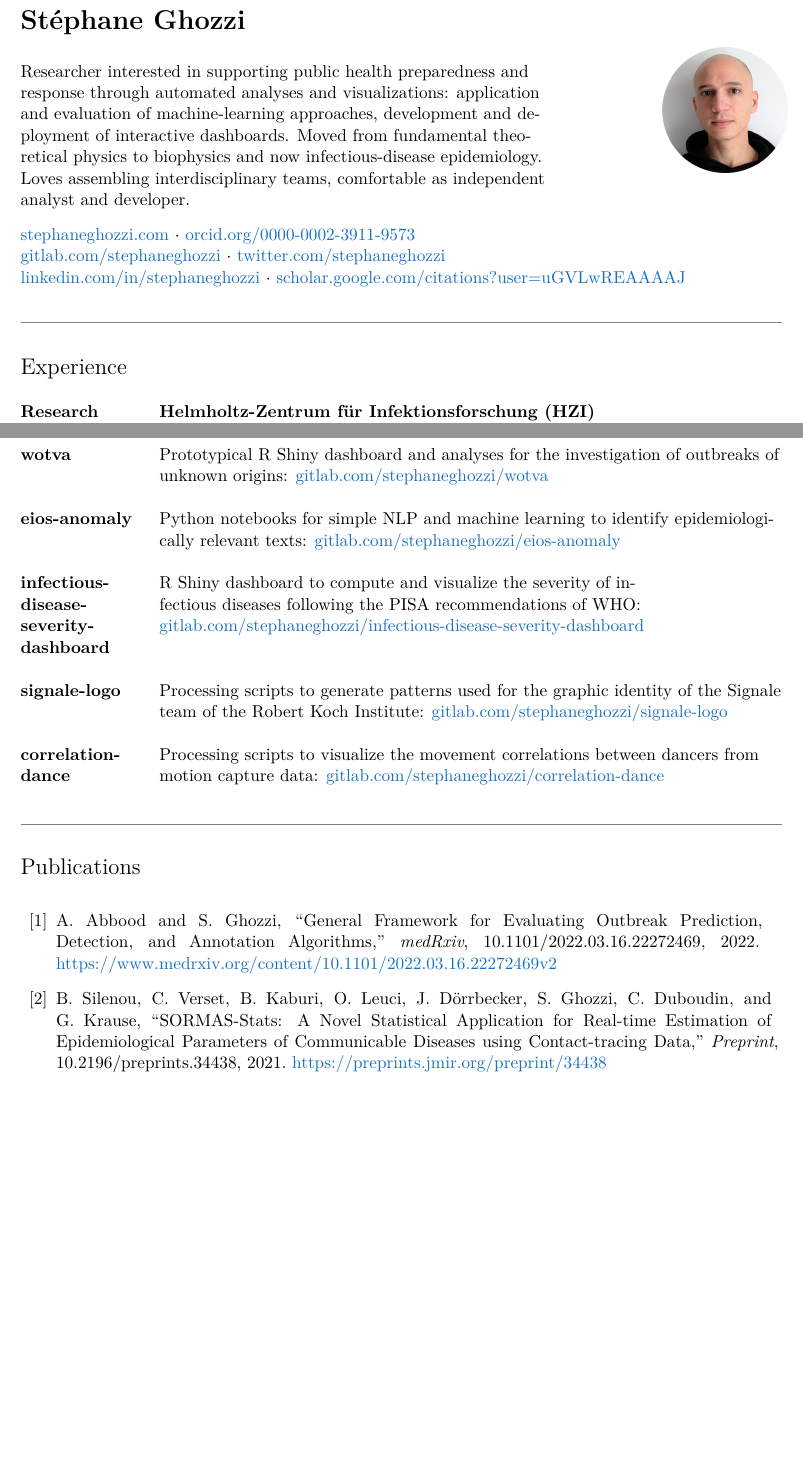
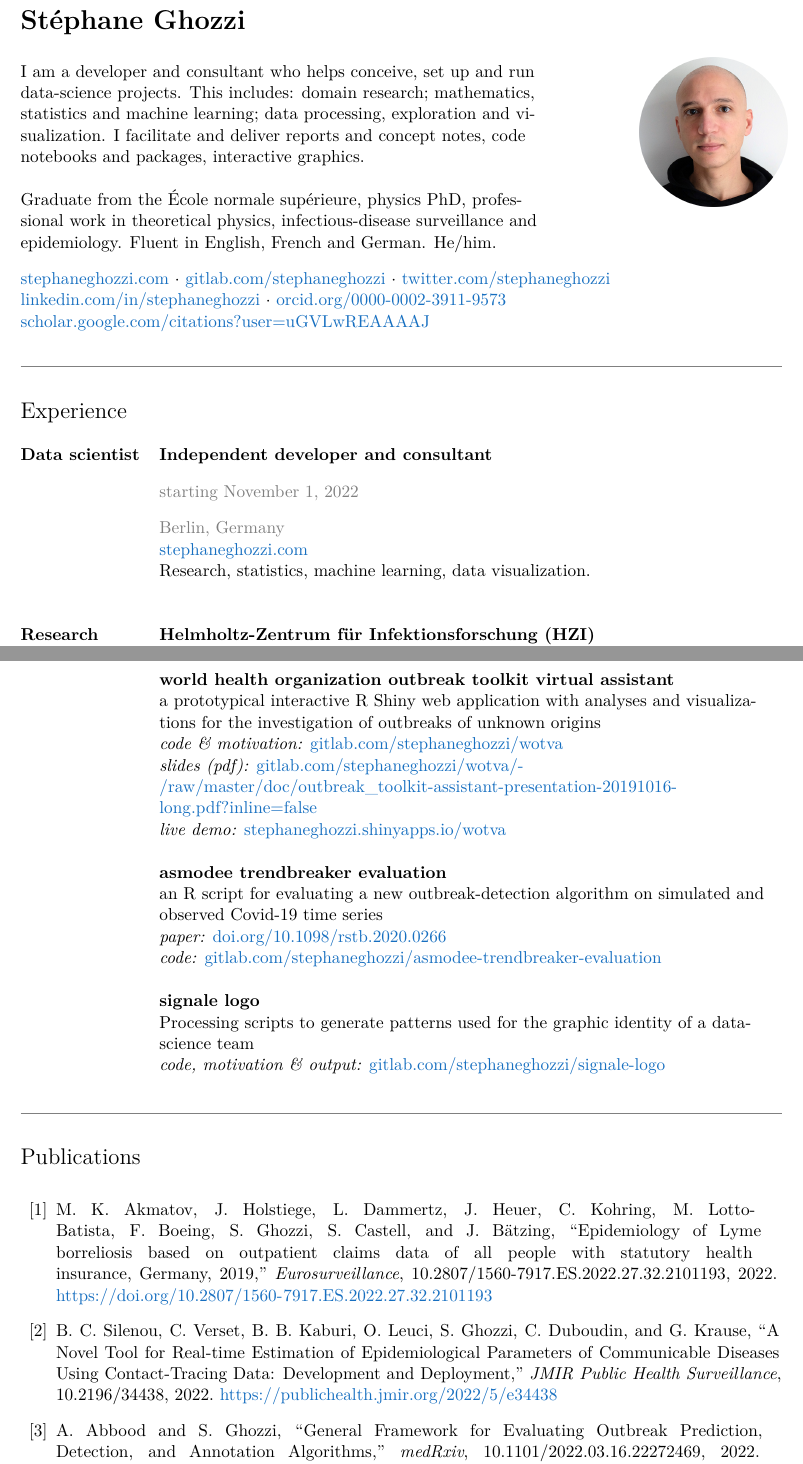
Before and after one commit to stephaneghozzi/cv-application, a LaTeX CV (cv-ghozzi.tex, which reads publications_ghozzi.bib): two parts of pages 1 and 6 of 7 before the commit and two parts of pages 1 and 7 of 8 after it, joined at a grey line, cut so that both start at the same text, the shorter picture padded with empty space. Compiled offline with pdfLaTeX.

Commit message:
updates CV

```diff
--- a/cv-ghozzi.tex
+++ b/cv-ghozzi.tex
@@ -91,18 +91,22 @@
 
    \normalsize
    \vspace{1.5em}
-   \noindent Researcher interested in supporting public health preparedness and response through automated analyses and visualizations: application and evaluation of machine-learning approaches, development and deployment of interactive dashboards. Moved from fundamental theoretical physics to biophysics and now infectious-disease epidemiology. Loves assembling interdisciplinary teams, comfortable as independent analyst and developer.
+   \noindent I am a developer and consultant who helps conceive, set up and run data-science projects. This includes: domain research; mathematics, statistics and machine learning; data processing, exploration and visualization. I facilitate and deliver reports and concept notes, code notebooks and packages, interactive graphics.
+
+   ~\\
+
+   Graduate from the {\'{E}}cole normale sup{\'{e}}rieure, physics PhD, professional work in theoretical physics, infectious-disease surveillance and epidemiology. Fluent in English, French and German. He/him.
+
 \end{minipage}
 \begin{minipage}{0.3\linewidth}
    \begin{center}
-      \includegraphics[width=0.55\textwidth,right]{GHOZZI-Stephane-portrait-2020-cropped-circle-nobackground-lr.png}
+      \includegraphics[width=0.65\textwidth,right]{GHOZZI-Stephane-portrait-2020-cropped-circle-nobackground-lr.png}
    \end{center}
 \end{minipage}
 
 \vspace{1em}
 
-\href{https://www.stephaneghozzi.com}{stephaneghozzi.com} $\cdot$ \href{https://orcid.org/0000-0002-3911-9573}{orcid.org/0000-0002-3911-9573} \\ \href{https://gitlab.com/stephaneghozzi}{gitlab.com/stephaneghozzi} $\cdot$
-\href{https://twitter.com/stephaneghozzi}{twitter.com/stephaneghozzi} \\ \href{https://www.linkedin.com/in/stephaneghozzi}{linkedin.com/in/stephaneghozzi} $\cdot$ \href{https://scholar.google.com/citations?user=uGVLwREAAAAJ}{scholar.google.com/citations?user=uGVLwREAAAAJ}
+\href{https://stephaneghozzi.com}{stephaneghozzi.com} $\cdot$ \href{https://gitlab.com/stephaneghozzi}{gitlab.com/stephaneghozzi} $\cdot$ \href{https://twitter.com/stephaneghozzi}{twitter.com/stephaneghozzi} \\ \href{https://www.linkedin.com/in/stephaneghozzi}{linkedin.com/in/stephaneghozzi} $\cdot$ \href{https://orcid.org/0000-0002-3911-9573}{orcid.org/0000-0002-3911-9573} \\ \href{https://scholar.google.com/citations?user=uGVLwREAAAAJ}{scholar.google.com/citations?user=uGVLwREAAAAJ}
 
 \vspace{1em}
 
@@ -113,8 +117,15 @@
 \noindent \begin{longtable}{@{}p{3.1cm}@{}@{}p{13.9cm}@{}}
    \Large{Experience} & \\
    & \\
+   \textbf{Data scientist} & \textbf{Independent developer and consultant} \\
+   & {\color{gray}starting \DTMdisplaydate{2022}{11}{1}{-1}} \\
+   & {\color{gray}Berlin, Germany} \\
+   & \href{https://stephaneghozzi.com}{stephaneghozzi.com} \\
+   & Research, statistics, machine learning, data visualization. \\
+   & \\
+   & \\
    \textbf{Research} & \textbf{Helmholtz-Zentrum für Infektionsforschung (HZI)} \\
-   \textbf{associate} & {\color{gray}\DTMdisplaydate{2020}{6}{1}{-1} -- present $\cdot$ \difftoday{2020}{6}{1}} \\
+   \textbf{associate} & {\color{gray}\DTMdisplaydate{2020}{6}{1}{-1} -- \DTMdisplaydate{2022}{5}{31}{-1} $\cdot$ 2 yrs} \\
    & {\color{gray} Brunswick (Braunschweig), Germany} \\
    & \href{https://www.helmholtz-hzi.de/en/research/research-topics/bacterial-and-viral-pathogens/epidemiology/our-research/}{helmholtz-hzi.de/en/research/research-topics/bacterial-and-viral-pathogens/epidemiology/our-research/} $\cdot$ \href{https://sormas.org}{sormas.org} \\
    & Senior scientist, statistical methods and tools for public health, in the Epidemiology department (Krause group). \\
@@ -339,13 +357,19 @@
    & \\
-   \textbf{wotva} & Prototypical R Shiny dashboard and analyses for the investigation of outbreaks of unknown origins: \href{https://gitlab.com/stephaneghozzi/wotva}{gitlab.com/stephaneghozzi/wotva} \\
+   \pagebreak
+   & \textbf{world health organization outbreak toolkit virtual assistant} \\
+   & a prototypical interactive R Shiny web application with analyses and visualizations for the investigation of outbreaks of unknown origins \\
+   & \emph{code \& motivation:} \href{https://gitlab.com/stephaneghozzi/wotva}{gitlab.com/stephaneghozzi/wotva} \\
+   & \emph{slides (pdf):} \href{https://gitlab.com/stephaneghozzi/wotva/-/raw/master/doc/outbreak\_toolkit-assistant-presentation-20191016-long.pdf?inline=false}{gitlab.com/stephaneghozzi/wotva/-/raw/master/doc/outbreak\_toolkit-assistant-presentation-20191016-long.pdf?inline=false} \\
+   & \emph{live demo:} \href{https://stephaneghozzi.shinyapps.io/wotva}{stephaneghozzi.shinyapps.io/wotva} \\
    & \\
-   \textbf{eios-anomaly} & Python notebooks for simple NLP and machine learning to identify epidemiologically relevant texts: \href{https://gitlab.com/stephaneghozzi/eios-anomaly}{gitlab.com/stephaneghozzi/eios-anomaly}  \\
+   & \textbf{asmodee trendbreaker evaluation} \\
+   & an R script for evaluating a new outbreak-detection algorithm on simulated and observed Covid-19 time series \\
+   & \emph{paper:} \href{https://doi.org/10.1098/rstb.2020.0266}{doi.org/10.1098/rstb.2020.0266}\\
+   & \emph{code:} \href{https://gitlab.com/stephaneghozzi/asmodee-trendbreaker-evaluation}{gitlab.com/stephaneghozzi/asmodee-trendbreaker-evaluation} \\
    & \\
-   \textbf{infectious-disease-severity-dashboard} & R Shiny dashboard to compute and visualize the severity of infectious diseases following the PISA recommendations of WHO: \href{https://gitlab.com/stephaneghozzi/infectious-disease-severity-dashboard}{gitlab.com/stephaneghozzi/infectious-disease-severity-dashboard}  \\
-   & \\
-   \textbf{signale-logo} & Processing scripts to generate patterns used for the graphic identity of the Signale team of the Robert Koch Institute: \href{https://gitlab.com/stephaneghozzi/signale-logo}{gitlab.com/stephaneghozzi/signale-logo} \\
-   & \\
-   \textbf{correlation-dance} & Processing scripts to visualize the movement correlations between dancers from motion capture data: \href{https://gitlab.com/stephaneghozzi/correlation-dance}{gitlab.com/stephaneghozzi/correlation-dance}
+   & \textbf{signale logo} \\
+   & Processing scripts to generate patterns used for the graphic identity of a data-science team \\
+   & \emph{code, motivation \& output:} \href{https://gitlab.com/stephaneghozzi/signale-logo}{gitlab.com/stephaneghozzi/signale-logo} \\
 \end{longtable}
 
 \vspace{1em}
--- a/publications_ghozzi.bib
+++ b/publications_ghozzi.bib
@@ -1 +1,8 @@
-@article{Abbood2022,
+@article{akmatov2022,
+    author = {Akmatov, Manas K and Holstiege, Jakob and Dammertz, Lotte and Heuer, Joachim and Kohring, Claudia and Lotto-Batista, Martin and Boeing, Friedrich and Ghozzi, St{\'{e}}phane and Castell, Stefanie and B{\"{a}}tzing, J{\"{o}}rg},
+    title = {{Epidemiology of Lyme borreliosis based on outpatient claims data of all people with statutory health insurance, Germany, 2019}},
+    journal = {Eurosurveillance},
+    doi = {10.2807/1560-7917.ES.2022.27.32.2101193},
+    year = {2022},
+    month = {aug},
+    url = {https://doi.org/10.2807/1560-7917.ES.2022.27.32.2101193}
@@ -1,0 +14,4 @@
+    journal = {JMIR Public Health Surveillance},
+    title = {{A Novel Tool for Real-time Estimation of Epidemiological Parameters of Communicable Diseases Using Contact-Tracing Data: Development and Deployment}},
+    url = {https://publichealth.jmir.org/2022/5/e34438},
+    year = {2022},
@@ -12,8 +28,3 @@
-    doi = {10.2196/preprints.34438},
-    journal = {Preprint},
-    title = {{SORMAS-Stats: A Novel Statistical Application for Real-time Estimation of Epidemiological Parameters of Communicable Diseases using Contact-tracing Data}},
-    url = {https://preprints.jmir.org/preprint/34438},
-    year = {2021}
 }
 
 @article{jombart2021,
```
Also changed, not shown: cv-ghozzi.pdf, cv-ghozzi.tex (27 more changed lines), publications_ghozzi.bib (13 more changed lines).
